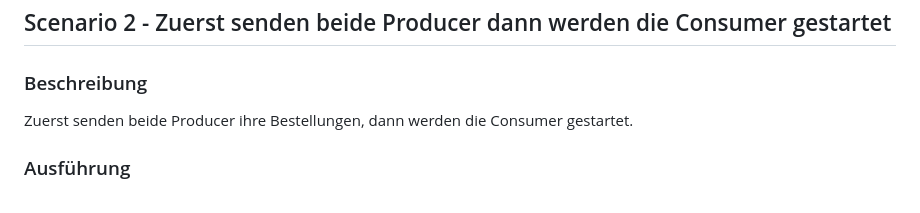
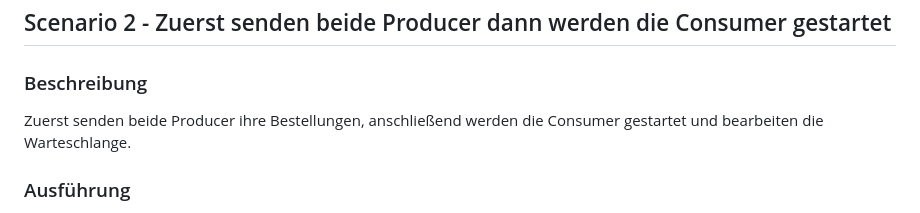
Before and after one commit to buecktobias/avg_message_broker, a Markdown page: README.md, the part around the change. Drawn GitHub-style.

```diff
--- a/README.md
+++ b/README.md
@@ -68,7 +68,7 @@ Es öffnen sich zwei Fenster welche den jeweiligen Output der Hardware und Softw
 
 ## Scenario 2 - Zuerst senden beide Producer dann werden die Consumer gestartet
 ### Beschreibung
-Zuerst senden beide Producer ihre Bestellungen, dann werden die Consumer gestartet.
+Zuerst senden beide Producer ihre Bestellungen, anschließend werden die Consumer gestartet und bearbeiten die Warteschlange.
 ### Ausführung
 1. Zuerst mit `docker-compose -f docker-compose.yml up javascript_website java_smartphone_app` die beiden Producer Container starten. (Im Terminal und im richtigen Path unseres Projekts)
 
```
